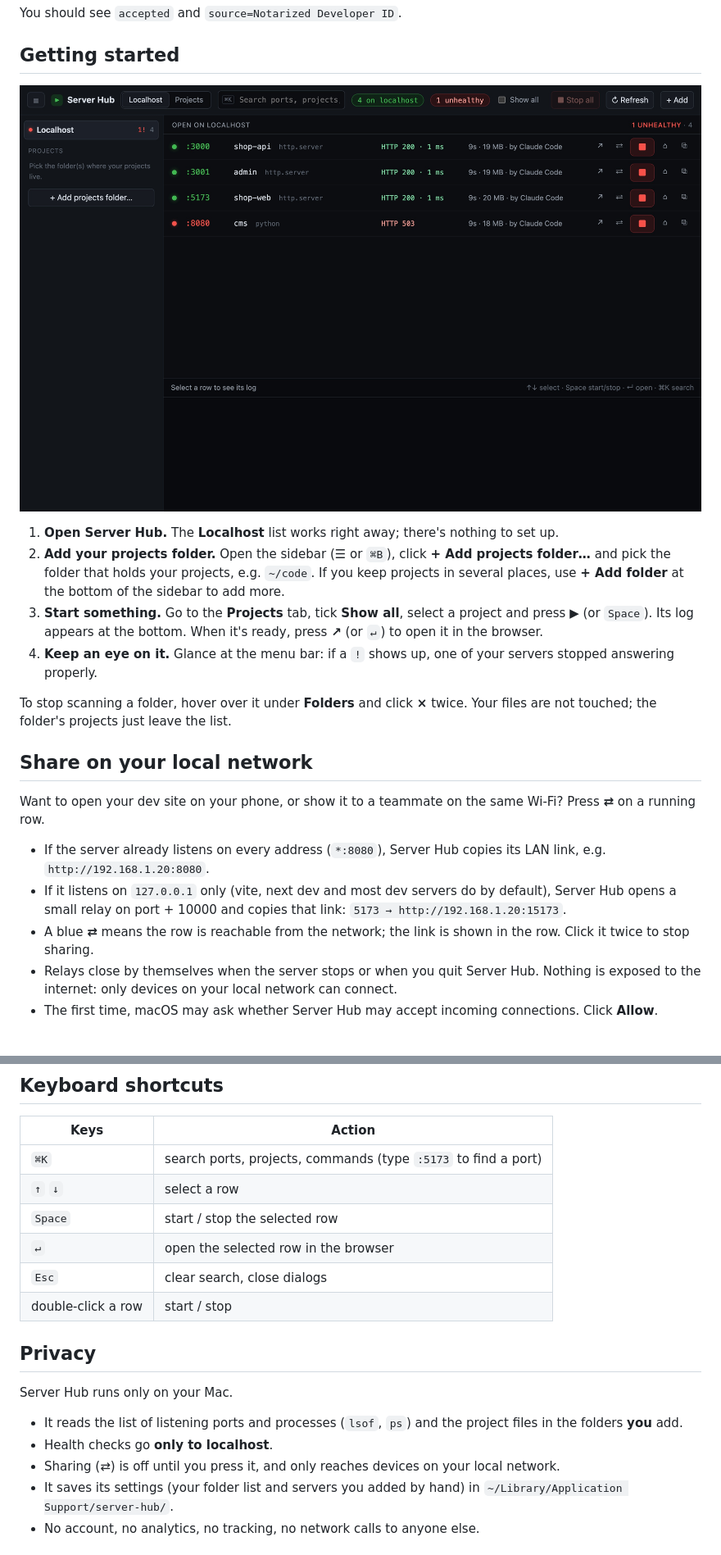
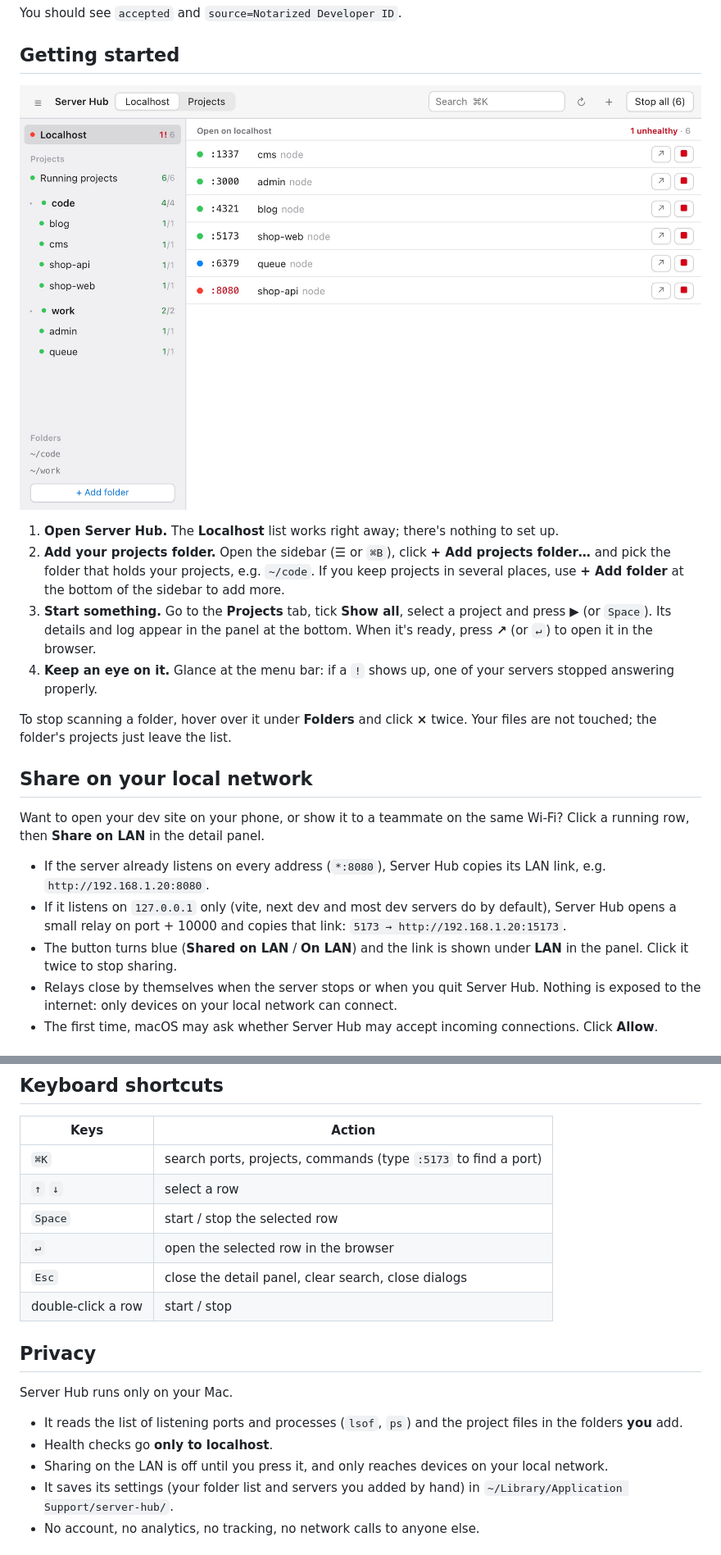
Before and after one commit to nvminhtu/server-hub, a Markdown page: README.md, 2 parts joined by grey strips. Shown at 82% size. Rendered like a GitHub page; pictures changed too: docs/start.jpg.

Commit message:
README: describe short rows + detail pane, retake screenshots in the new light look

```diff
--- a/README.md
+++ b/README.md
@@ -146,8 +151,8 @@ You should see `accepted` and `source=Notarized Developer ID`.
 2. **Add your projects folder.** Open the sidebar (**☰** or `⌘B`), click **+ Add projects folder…** and pick the folder that holds your
    projects, e.g. `~/code`. If you keep projects in several places, use **+ Add folder** at the bottom of the
    sidebar to add more.
-3. **Start something.** Go to the **Projects** tab, tick **Show all**, select a project and press **▶** (or `Space`). Its log appears at
-   the bottom. When it's ready, press **↗** (or `↵`) to open it in the browser.
+3. **Start something.** Go to the **Projects** tab, tick **Show all**, select a project and press **▶** (or `Space`). Its details and log
+   appear in the panel at the bottom. When it's ready, press **↗** (or `↵`) to open it in the browser.
 4. **Keep an eye on it.** Glance at the menu bar: if a `!` shows up, one of your servers stopped answering properly.
 
 To stop scanning a folder, hover over it under **Folders** and click **×** twice. Your files are not touched;
@@ -155,12 +160,12 @@ the folder's projects just leave the list.
 
 ## Share on your local network
 
-Want to open your dev site on your phone, or show it to a teammate on the same Wi-Fi? Press **⇄** on a running row.
+Want to open your dev site on your phone, or show it to a teammate on the same Wi-Fi? Click a running row, then **Share on LAN** in the detail panel.
 
 - If the server already listens on every address (`*:8080`), Server Hub copies its LAN link, e.g. `http://192.168.1.20:8080`.
 - If it listens on `127.0.0.1` only (vite, next dev and most dev servers do by default), Server Hub opens a small relay on
   port + 10000 and copies that link: `5173 → http://192.168.1.20:15173`.
-- A blue **⇄** means the row is reachable from the network; the link is shown in the row. Click it twice to stop sharing.
+- The button turns blue (**Shared on LAN** / **On LAN**) and the link is shown under **LAN** in the panel. Click it twice to stop sharing.
 - Relays close by themselves when the server stops or when you quit Server Hub. Nothing is exposed to the internet:
   only devices on your local network can connect.
 - The first time, macOS may ask whether Server Hub may accept incoming connections. Click **Allow**.
@@ -183,7 +188,7 @@ Want to open your dev site on your phone, or show it to a teammate on the same W
 | `↑` `↓` | select a row |
 | `Space` | start / stop the selected row |
 | `↵` | open the selected row in the browser |
-| `Esc` | clear search, close dialogs |
+| `Esc` | close the detail panel, clear search, close dialogs |
 | double-click a row | start / stop |
 
 ## Privacy
@@ -192,7 +197,7 @@ Server Hub runs only on your Mac.
 
 - It reads the list of listening ports and processes (`lsof`, `ps`) and the project files in the folders **you** add.
 - Health checks go **only to localhost**.
-- Sharing (⇄) is off until you press it, and only reaches devices on your local network.
+- Sharing on the LAN is off until you press it, and only reaches devices on your local network.
 - It saves its settings (your folder list and servers you added by hand) in
   `~/Library/Application Support/server-hub/`.
 - No account, no analytics, no tracking, no network calls to anyone else.
```
Also changed, not shown: other parts of README.md (+9 -4 lines), docs/localhost.jpg, docs/projects.jpg.
